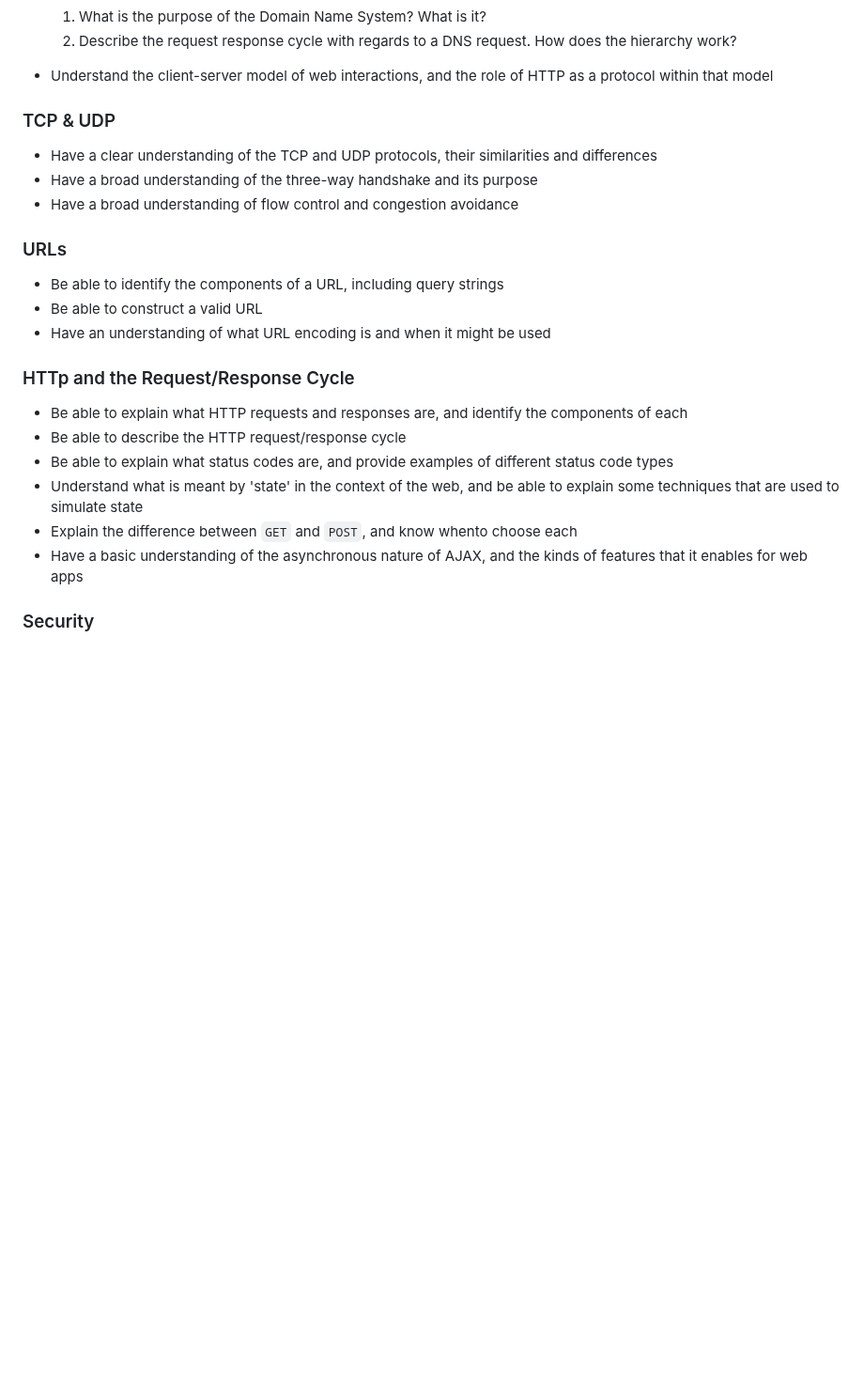
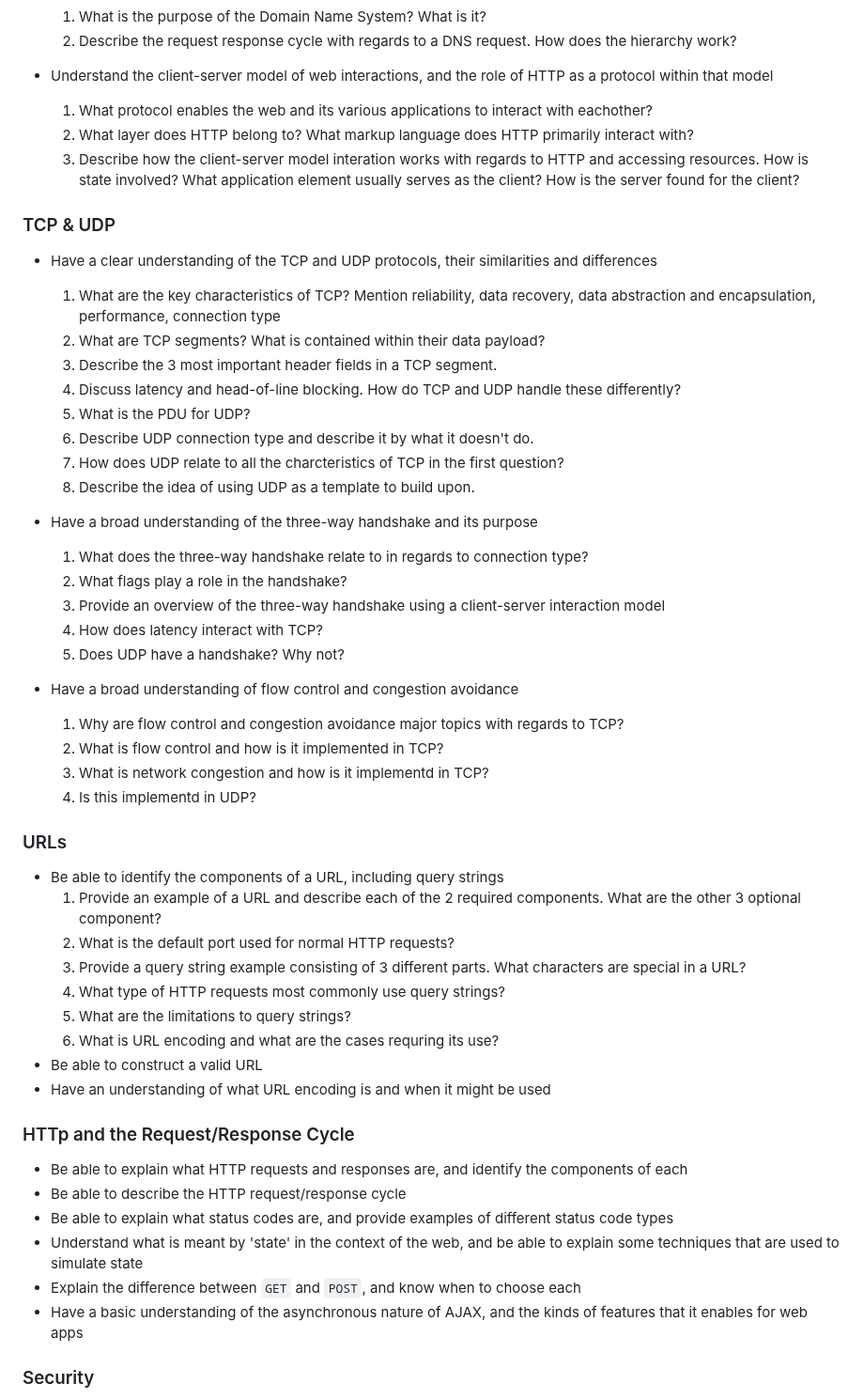
Before and after one commit to CovertRob/LS-Backend-Core, a Markdown page: LS170/ls170_notes.md, the part around the change. Shown at 94% size. Drawn GitHub-style; blank space fills up the shorter version.

Commit message:
Update notes.

```diff
--- a/LS170/ls170_notes.md
+++ b/LS170/ls170_notes.md
@@ -187,16 +187,43 @@
   2. Describe the request response cycle with regards to a DNS request. How does the hierarchy work?
 
 - Understand the client-server model of web interactions, and the role of HTTP as a protocol within that model
+    1. What protocol enables the web and its various applications to interact with eachother?
+    2. What layer does HTTP belong to? What markup language does HTTP primarily interact with?
+    3. Describe how the client-server model interation works with regards to HTTP and accessing resources. How is state involved? What application element usually serves as the client? How is the server found for the client?
 
 ### TCP & UDP
 
 - Have a clear understanding of the TCP and UDP protocols, their similarities and differences
+    1. What are the key characteristics of TCP? Mention reliability, data recovery, data abstraction and encapsulation, performance, connection type
+    2. What are TCP segments? What is contained within their data payload?
+    3. Describe the 3 most important header fields in a TCP segment.
+    4. Discuss latency and head-of-line blocking. How do TCP and UDP handle these differently?
+    5. What is the PDU for UDP?
+    6. Describe UDP connection type and describe it by what it doesn't do.
+    7. How does UDP relate to all the charcteristics of TCP in the first question?
+    8. Describe the idea of using UDP as a template to build upon.
 - Have a broad understanding of the three-way handshake and its purpose
+    1. What does the three-way handshake relate to in regards to connection type?
+    2. What flags play a role in the handshake?
+    3. Provide an overview of the three-way handshake using a client-server interaction model
+    4. How does latency interact with TCP?
+    5. Does UDP have a handshake? Why not?
+
 - Have a broad understanding of flow control and congestion avoidance
+    1. Why are flow control and congestion avoidance major topics with regards to TCP?
+    2. What is flow control and how is it implemented in TCP?
+    3. What is network congestion and how is it implementd in TCP?
+    4. Is this implementd in UDP?
 
 ### URLs
 
 - Be able to identify the components of a URL, including query strings
+    1. Provide an example of a URL and describe each of the 2 required components. What are the other 3 optional component?
+    2. What is the default port used for normal HTTP requests?
+    3. Provide a query string example consisting of 3 different parts. What characters are special in a URL?
+    4. What type of HTTP requests most commonly use query strings?
+    5. What are the limitations to query strings?
+    6. What is URL encoding and what are the cases requring its use?
 - Be able to construct a valid URL
 - Have an understanding of what URL encoding is and when it might be used
 
@@ -206,7 +233,7 @@
 - Be able to describe the HTTP request/response cycle
 - Be able to explain what status codes are, and provide examples of different status code types
 - Understand what is meant by 'state' in the context of the web, and be able to explain some techniques that are used to simulate state
-- Explain the difference between `GET` and `POST`, and know whento choose each
+- Explain the difference between `GET` and `POST`, and know when to choose each
 - Have a basic understanding of the asynchronous nature of AJAX, and the kinds of features that it enables for web apps
 
 ### Security
```
